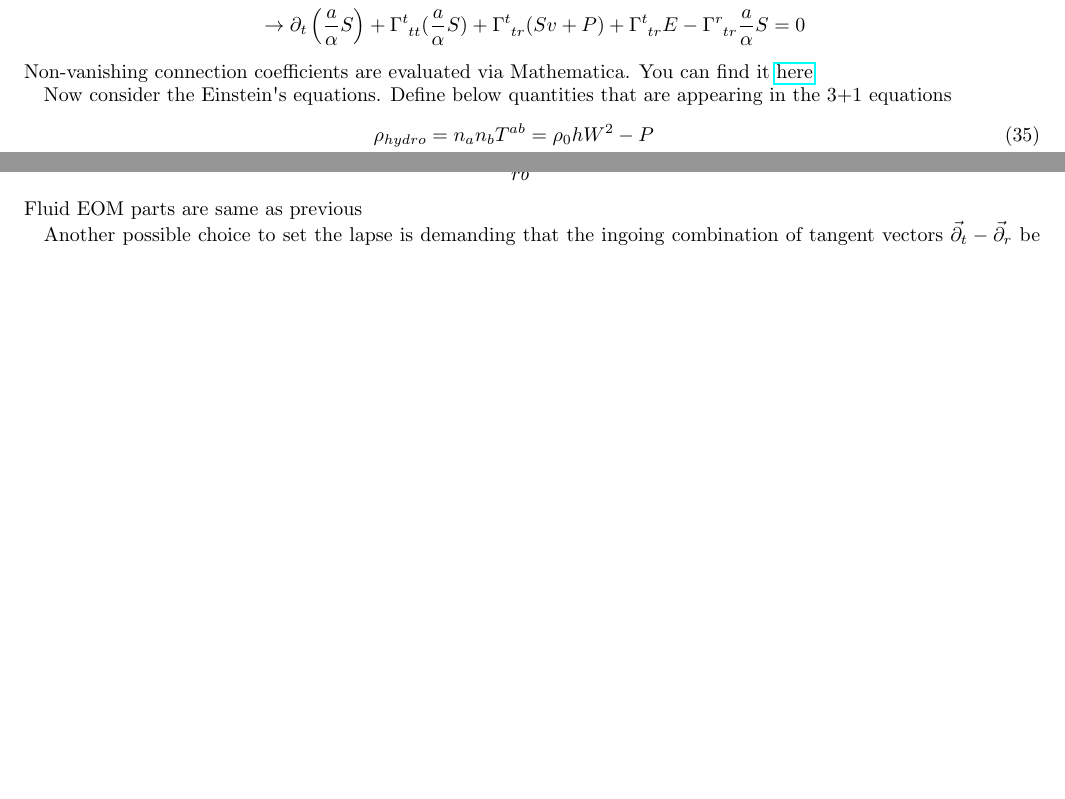
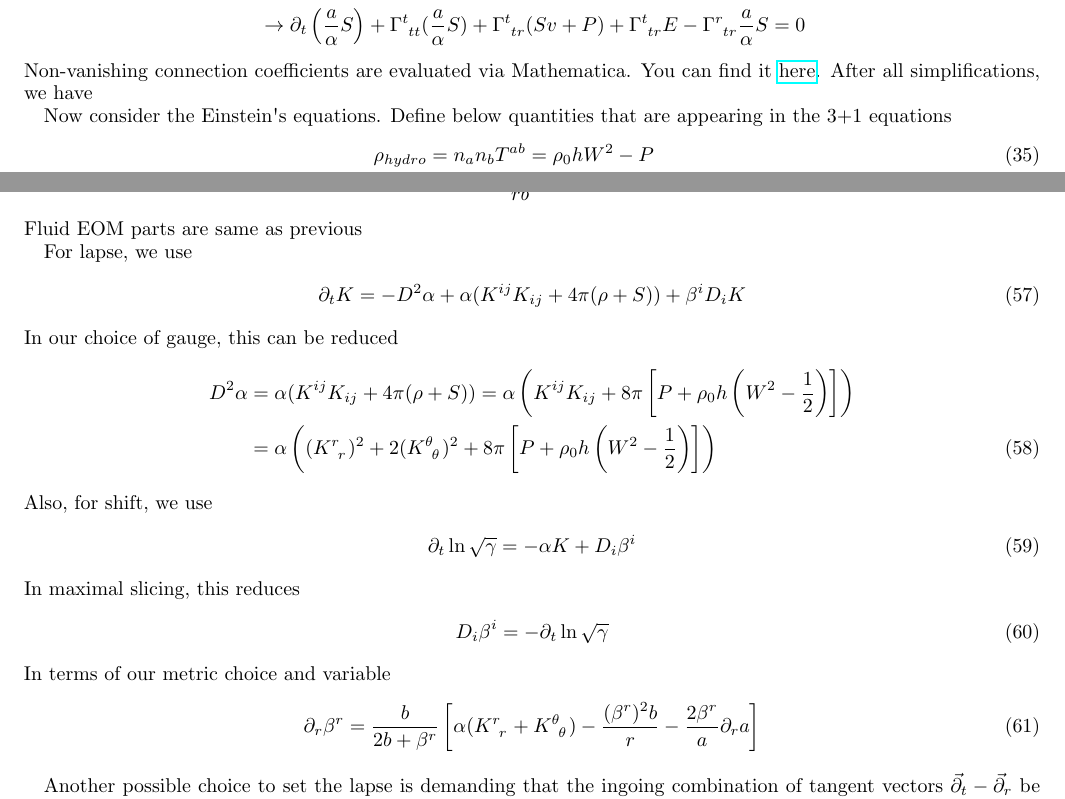
Before and after one commit to hlim88/PBH-NS, a LaTeX paper (Notes/HPC-SCHW.tex): two parts of pages 3 and 5 of 5 before the commit and two parts of pages 3 and 5 of 6 after it, joined at a grey line, cut so that both start at the same text, the shorter picture padded with empty space. Compiled offline with pdfLaTeX.

Commit message:
Add elliptic form of eqns for lapse and shift in our gauge choice

```diff
--- a/Notes/HPC-SCHW.tex
+++ b/Notes/HPC-SCHW.tex
@@ -216,7 +216,7 @@ Next, consider the covariant $r$-component
 &\rightarrow \partial_t T\indices{^t_r} + \Gamma\indices{^t_{tt}}T\indices{^t_r} +\Gamma\indices{^t_{tr}}T\indices{^r_r}- \Gamma\indices{^t_{tr}}T\indices{^t_t} - \Gamma\indices{^r_{tr}}T\indices{^t_r} = 0 \nonumber \\
 &\rightarrow \partial_t \left(\frac{a}{\alpha} S\right) + \Gamma\indices{^t_{tt}}(\frac{a}{\alpha} S)  +\Gamma\indices{^t_{tr}}(Sv+P) + \Gamma\indices{^t_{tr}}E - \Gamma\indices{^r_{tr}}\frac{a}{\alpha} S= 0 \nonumber
 \end{align}
-Non-vanishing connection coefficients are evaluated via Mathematica. You can find it \href{https://github.com/hlim88/PBH-NS/tree/master/tools}{here}
+Non-vanishing connection coefficients are evaluated via Mathematica. You can find it \href{https://github.com/hlim88/PBH-NS/tree/master/tools}{here}. After all simplifications, we have
 
 
 %Here, we use the fact that $\sqrt{-g} = \alpha \sqrt{\gamma}$ where $\gamma = det(\gamma_{ij})$ which came from above metric.
@@ -286,6 +287,28 @@ From constraints
  \frac{2 \partial_t (r b)}{rb} (K\indices{^\theta_\theta} - K\indices{^r_r}) + \partial_r K\indices{^r_r} &= 8 \pi \rho_0 h W u_r
 \end{align}
 Fluid EOM parts are same as previous
+
+For lapse, we use
+\begin{align}
+\partial_t K = - D^2 \alpha + \alpha (K^{ij}K_{ij} + 4 \pi (\rho + S))+ \beta^i D_i K
+\end{align}
+In our choice of gauge, this can be reduced
+\begin{align}
+D^2 \alpha &= \alpha ( K^{ij} K_{ij} + 4 \pi (\rho + S)) = \alpha \left( K^{ij} K_{ij} + 8 \pi \left[P + \rho_0 h \left(W^2 - \frac{1}{2}  \right)\right]\right) \nonumber \\
+&= \alpha \left( (K\indices{^r_r})^2+2 (K\indices{^\theta_\theta})^2 + 8 \pi \left[P + \rho_0 h \left(W^2 - \frac{1}{2}  \right)\right]\right)
+\end{align}
+Also, for shift, we use
+\begin{align}
+\partial_t \ln \sqrt{\gamma} = - \alpha K + D_i \beta^i
+\end{align}
+In maximal slicing, this reduces
+\begin{align}
+D_i \beta^i = - \partial_t \ln \sqrt{\gamma}
+\end{align}
+In terms of our metric choice and variable
+\begin{align}
+\partial_r \beta^r = \frac{b}{2b+\beta^r} \left[\alpha(K\indices{^r_r}+K\indices{^\theta_\theta}) - \frac{(\beta^r)^2 b}{r}- \frac{2\beta^r}{a} \partial_r a \right]
+\end{align}
 
 Another possible choice to set the lapse is demanding that the ingoing combination of tangent vectors $\vec{\partial}_t - \vec{\partial}_r$ be null. This gives a condition on the metric : $g_{tt} - 2 g_{tr} + g_{rr}=0$. This gives $\alpha = a(1-\beta)$
 
```
Also changed, not shown: Notes/HPC-SCHW.tex (1 more changed lines).
